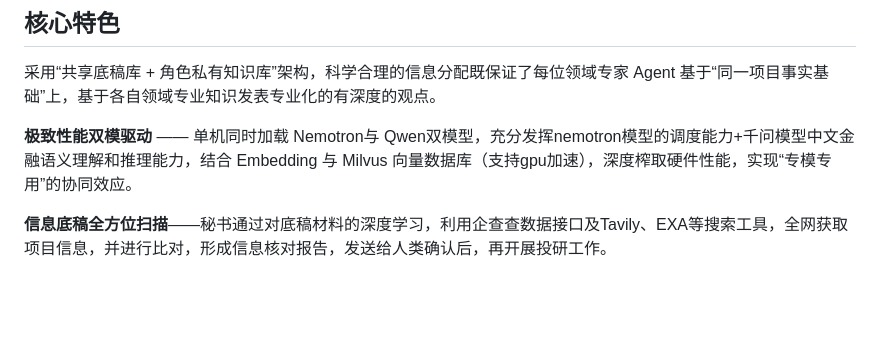
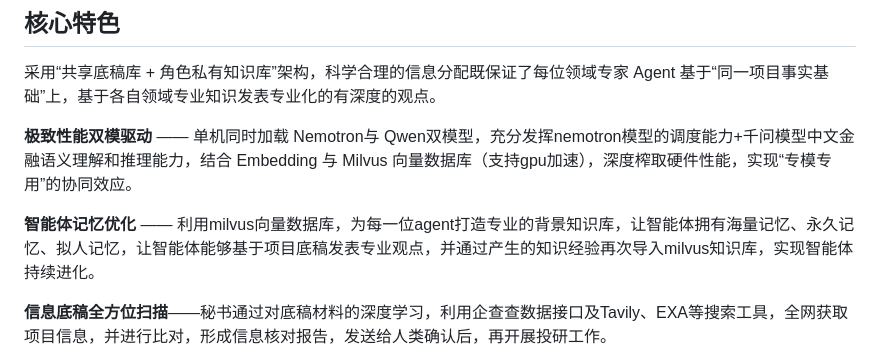
Before and after one commit to alexhegit/sovereign-IQ, a Markdown page: README.md, the part around the change. Rendered like a GitHub page; blank space fills up the shorter version.

```diff
--- a/README.md
+++ b/README.md
@@ -15,6 +15,8 @@
 采用“共享底稿库 + 角色私有知识库”架构，科学合理的信息分配既保证了每位领域专家 Agent 基于“同一项目事实基础”上，基于各自领域专业知识发表专业化的有深度的观点。
 
 **极致性能双模驱动** —— 单机同时加载 Nemotron与 Qwen双模型，充分发挥nemotron模型的调度能力+千问模型中文金融语义理解和推理能力，结合 Embedding 与 Milvus 向量数据库（支持gpu加速），深度榨取硬件性能，实现“专模专用”的协同效应。
+
+**智能体记忆优化** —— 利用milvus向量数据库，为每一位agent打造专业的背景知识库，让智能体拥有海量记忆、永久记忆、拟人记忆，让智能体能够基于项目底稿发表专业观点，并通过产生的知识经验再次导入milvus知识库，实现智能体持续进化。
 
 **信息底稿全方位扫描**——秘书通过对底稿材料的深度学习，利用企查查数据接口及Tavily、EXA等搜索工具，全网获取项目信息，并进行比对，形成信息核对报告，发送给人类确认后，再开展投研工作。
 
```
